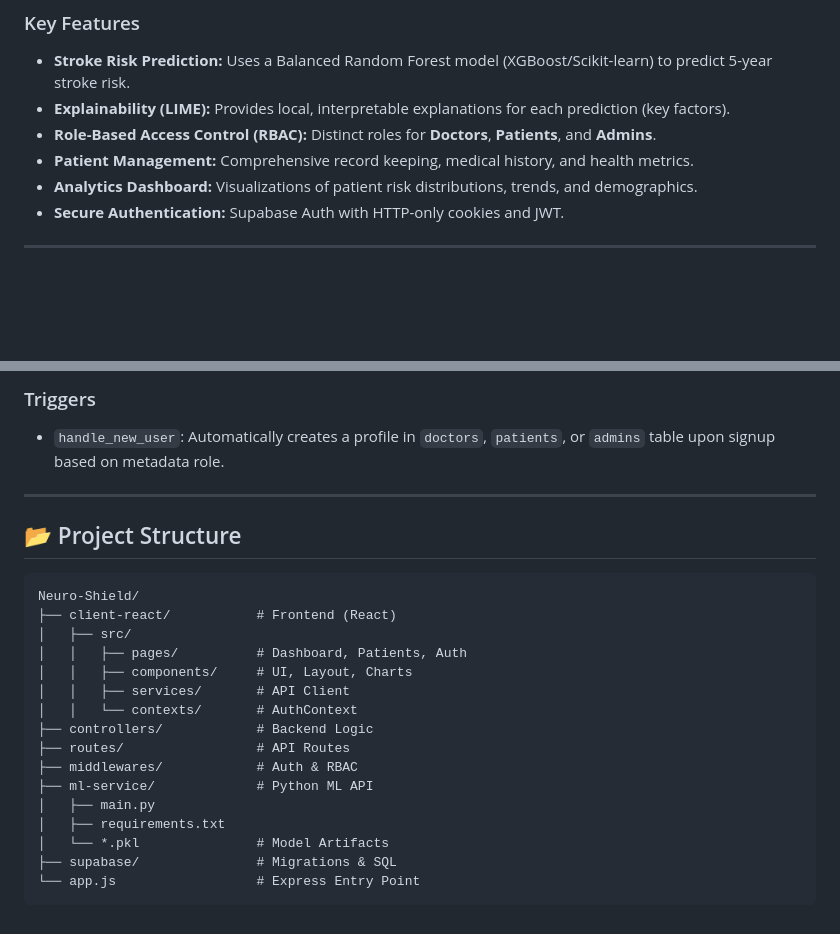
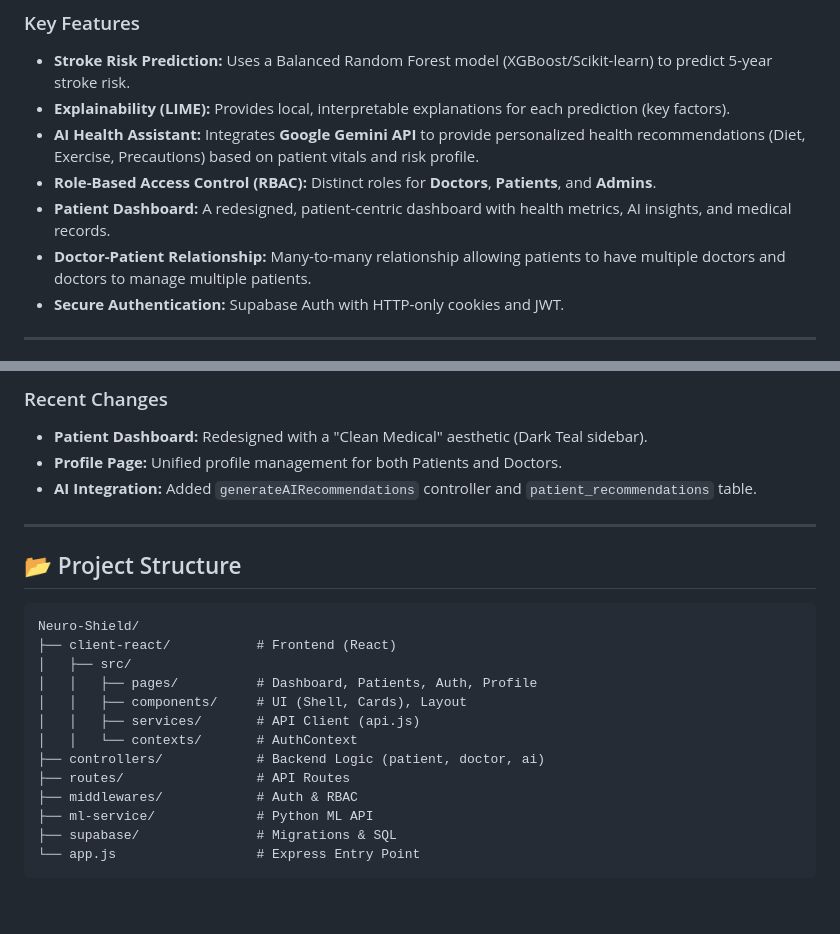
Before and after one commit to Shubham-404/Neuro-Shield-v2, a Markdown page: PROJECT_CONTEXT.md, 2 parts joined by grey strips. GitHub-like rendering; blank space fills up the shorter version.

````diff
--- a/PROJECT_CONTEXT.md
+++ b/PROJECT_CONTEXT.md
@@ -12,9 +12,10 @@
 ### Key Features
 - **Stroke Risk Prediction:** Uses a Balanced Random Forest model (XGBoost/Scikit-learn) to predict 5-year stroke risk.
 - **Explainability (LIME):** Provides local, interpretable explanations for each prediction (key factors).
+- **AI Health Assistant:** Integrates **Google Gemini API** to provide personalized health recommendations (Diet, Exercise, Precautions) based on patient vitals and risk profile.
 - **Role-Based Access Control (RBAC):** Distinct roles for **Doctors**, **Patients**, and **Admins**.
-- **Patient Management:** Comprehensive record keeping, medical history, and health metrics.
-- **Analytics Dashboard:** Visualizations of patient risk distributions, trends, and demographics.
+- **Patient Dashboard:** A redesigned, patient-centric dashboard with health metrics, AI insights, and medical records.
+- **Doctor-Patient Relationship:** Many-to-many relationship allowing patients to have multiple doctors and doctors to manage multiple patients.
 - **Secure Authentication:** Supabase Auth with HTTP-only cookies and JWT.
 
 ---
@@ -175,6 +160,8 @@ uvicorn main:app --host 0.0.0.0 --port 8000 --reload
 
-### Triggers
-*   `handle_new_user`: Automatically creates a profile in `doctors`, `patients`, or `admins` table upon signup based on metadata role.
+### Recent Changes
+*   **Patient Dashboard:** Redesigned with a "Clean Medical" aesthetic (Dark Teal sidebar).
+*   **Profile Page:** Unified profile management for both Patients and Doctors.
+*   **AI Integration:** Added `generateAIRecommendations` controller and `patient_recommendations` table.
 
 ---
 
@@ -184,17 +171,14 @@ uvicorn main:app --host 0.0.0.0 --port 8000 --reload
 Neuro-Shield/
 ├── client-react/           # Frontend (React)
 │   ├── src/
-│   │   ├── pages/          # Dashboard, Patients, Auth
-│   │   ├── components/     # UI, Layout, Charts
-│   │   ├── services/       # API Client
+│   │   ├── pages/          # Dashboard, Patients, Auth, Profile
+│   │   ├── components/     # UI (Shell, Cards), Layout
+│   │   ├── services/       # API Client (api.js)
 │   │   └── contexts/       # AuthContext
-├── controllers/            # Backend Logic
+├── controllers/            # Backend Logic (patient, doctor, ai)
 ├── routes/                 # API Routes
 ├── middlewares/            # Auth & RBAC
 ├── ml-service/             # Python ML API
-│   ├── main.py
-│   ├── requirements.txt
-│   └── *.pkl               # Model Artifacts
 ├── supabase/               # Migrations & SQL
 └── app.js                  # Express Entry Point
 ```
````
Also changed, not shown: other parts of PROJECT_CONTEXT.md (+39 -55 lines).
